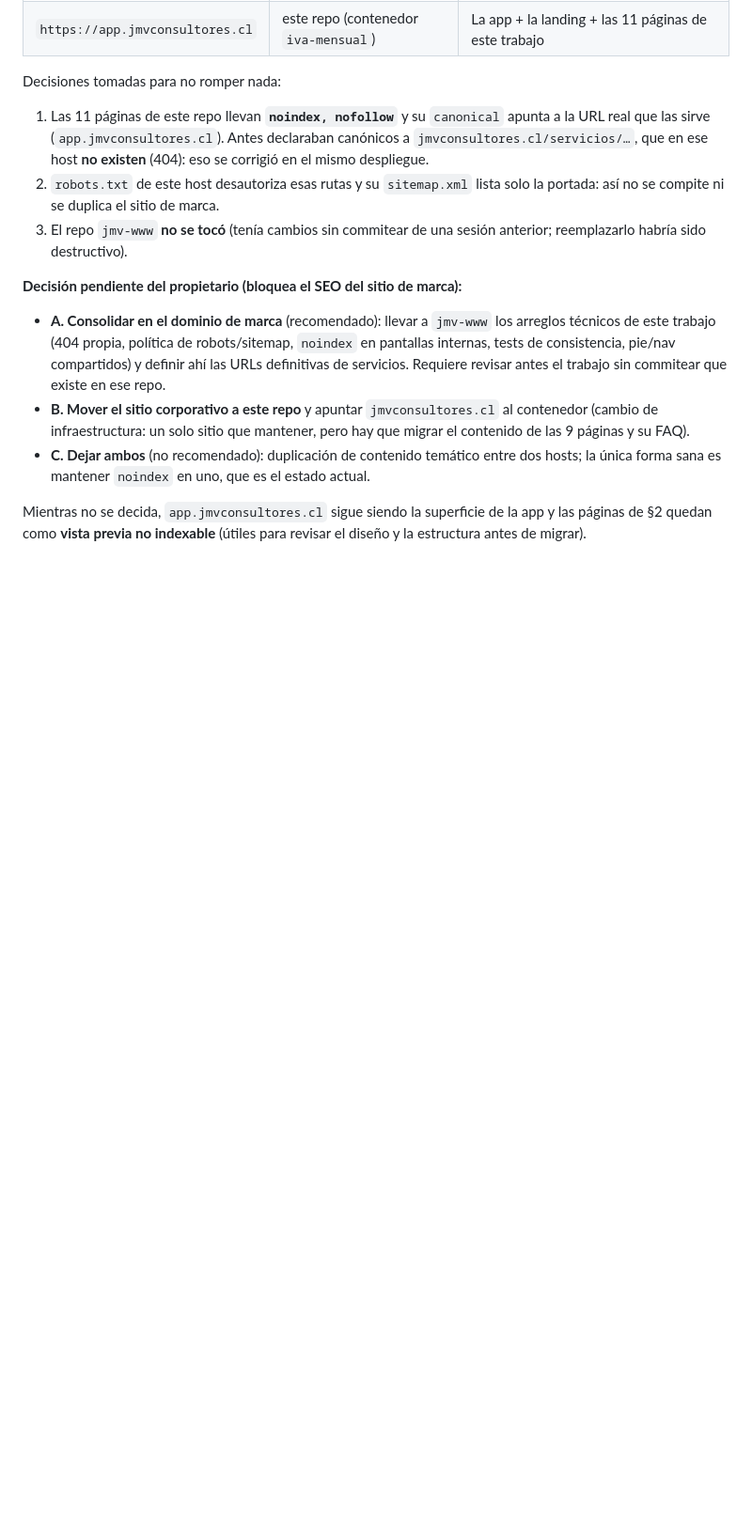
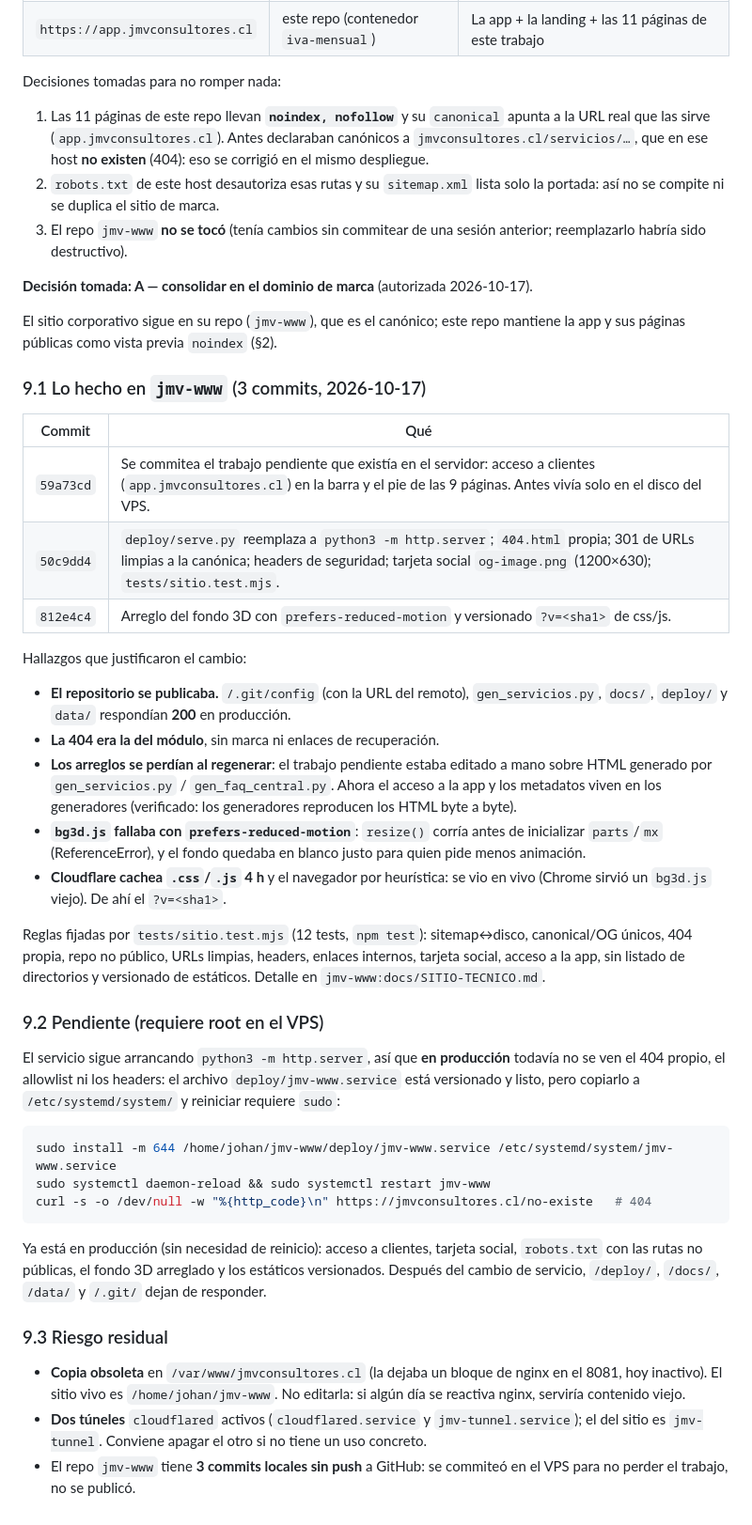
Before and after one commit to Johancontador/jmvconsultores.cl, a Markdown page: docs/SITIO-PUBLICO.md, the part around the change. Shown at 94% size. Drawn GitHub-style; blank space fills up the shorter version.

Commit message:
docs(sitio): registra la decisión A y lo aplicado en el repo del sitio de marca
El propietario autorizó consolidar en jmvconsultores.cl. Se documenta qué se
commiteó en jmv-www (acceso a la app, servidor con allowlist y 404 propia,
tests, fondo 3D y versionado de estáticos), los hallazgos que lo motivaron y
que el cambio de servicio está listo pero necesita root en el VPS.

````diff
--- a/docs/SITIO-PUBLICO.md
+++ b/docs/SITIO-PUBLICO.md
@@ -136,19 +136,65 @@ Decisiones tomadas para no romper nada:
 3. El repo `jmv-www` **no se tocó** (tenía cambios sin commitear de una sesión
    anterior; reemplazarlo habría sido destructivo).
 
-**Decisión pendiente del propietario (bloquea el SEO del sitio de marca):**
+**Decisión tomada: A — consolidar en el dominio de marca** (autorizada 2026-10-17).
 
-- **A. Consolidar en el dominio de marca** (recomendado): llevar a `jmv-www` los
-  arreglos técnicos de este trabajo (404 propia, política de robots/sitemap,
-  `noindex` en pantallas internas, tests de consistencia, pie/nav compartidos) y
-  definir ahí las URLs definitivas de servicios. Requiere revisar antes el trabajo
-  sin commitear que existe en ese repo.
-- **B. Mover el sitio corporativo a este repo** y apuntar `jmvconsultores.cl` al
-  contenedor (cambio de infraestructura: un solo sitio que mantener, pero hay que
-  migrar el contenido de las 9 páginas y su FAQ).
-- **C. Dejar ambos** (no recomendado): duplicación de contenido temático entre dos
-  hosts; la única forma sana es mantener `noindex` en uno, que es el estado actual.
+El sitio corporativo sigue en su repo (`jmv-www`), que es el canónico; este repo
+mantiene la app y sus páginas públicas como vista previa `noindex` (§2).
 
-Mientras no se decida, `app.jmvconsultores.cl` sigue siendo la superficie de la
-app y las páginas de §2 quedan como **vista previa no indexable** (útiles para
-revisar el diseño y la estructura antes de migrar).
+### 9.1 Lo hecho en `jmv-www` (3 commits, 2026-10-17)
+
+| Commit | Qué |
+|---|---|
+| `59a73cd` | Se commitea el trabajo pendiente que existía en el servidor: acceso a clientes (`app.jmvconsultores.cl`) en la barra y el pie de las 9 páginas. Antes vivía solo en el disco del VPS. |
+| `50c9dd4` | `deploy/serve.py` reemplaza a `python3 -m http.server`; `404.html` propia; 301 de URLs limpias a la canónica; headers de seguridad; tarjeta social `og-image.png` (1200×630); `tests/sitio.test.mjs`. |
+| `812e4c4` | Arreglo del fondo 3D con `prefers-reduced-motion` y versionado `?v=<sha1>` de css/js. |
+
+Hallazgos que justificaron el cambio:
+
+- **El repositorio se publicaba.** `/.git/config` (con la URL del remoto),
+  `gen_servicios.py`, `docs/`, `deploy/` y `data/` respondían **200** en
+  producción.
+- **La 404 era la del módulo**, sin marca ni enlaces de recuperación.
+- **Los arreglos se perdían al regenerar**: el trabajo pendiente estaba editado
+  a mano sobre HTML generado por `gen_servicios.py` / `gen_faq_central.py`. Ahora
+  el acceso a la app y los metadatos viven en los generadores (verificado: los
+  generadores reproducen los HTML byte a byte).
+- **`bg3d.js` fallaba con `prefers-reduced-motion`**: `resize()` corría antes de
+  inicializar `parts`/`mx` (ReferenceError), y el fondo quedaba en blanco justo
+  para quien pide menos animación.
+- **Cloudflare cachea `.css`/`.js` 4 h** y el navegador por heurística: se vio en
+  vivo (Chrome sirvió un `bg3d.js` viejo). De ahí el `?v=<sha1>`.
+
+Reglas fijadas por `tests/sitio.test.mjs` (12 tests, `npm test`): sitemap↔disco,
+canonical/OG únicos, 404 propia, repo no público, URLs limpias, headers, enlaces
+internos, tarjeta social, acceso a la app, sin listado de directorios y
+versionado de estáticos. Detalle en `jmv-www:docs/SITIO-TECNICO.md`.
+
+### 9.2 Pendiente (requiere root en el VPS)
+
+El servicio sigue arrancando `python3 -m http.server`, así que **en producción**
+todavía no se ven el 404 propio, el allowlist ni los headers: el archivo
+`deploy/jmv-www.service` está versionado y listo, pero copiarlo a
+`/etc/systemd/system/` y reiniciar requiere `sudo`:
+
+```bash
+sudo install -m 644 /home/johan/jmv-www/deploy/jmv-www.service /etc/systemd/system/jmv-www.service
+sudo systemctl daemon-reload && sudo systemctl restart jmv-www
+curl -s -o /dev/null -w "%{http_code}\n" https://jmvconsultores.cl/no-existe   # 404
+```
+
+Ya está en producción (sin necesidad de reinicio): acceso a clientes, tarjeta
+social, `robots.txt` con las rutas no públicas, el fondo 3D arreglado y los
+estáticos versionados. Después del cambio de servicio, `/deploy/`, `/docs/`,
+`/data/` y `/.git/` dejan de responder.
+
+### 9.3 Riesgo residual
+
+- **Copia obsoleta** en `/var/www/jmvconsultores.cl` (la dejaba un bloque de
+  nginx en el 8081, hoy inactivo). El sitio vivo es `/home/johan/jmv-www`. No
+  editarla: si algún día se reactiva nginx, serviría contenido viejo.
+- **Dos túneles** `cloudflared` activos (`cloudflared.service` y
+  `jmv-tunnel.service`); el del sitio es `jmv-tunnel`. Conviene apagar el otro si
+  no tiene un uso concreto.
+- El repo `jmv-www` tiene **3 commits locales sin push** a GitHub: se commiteó en
+  el VPS para no perder el trabajo, no se publicó.
````
